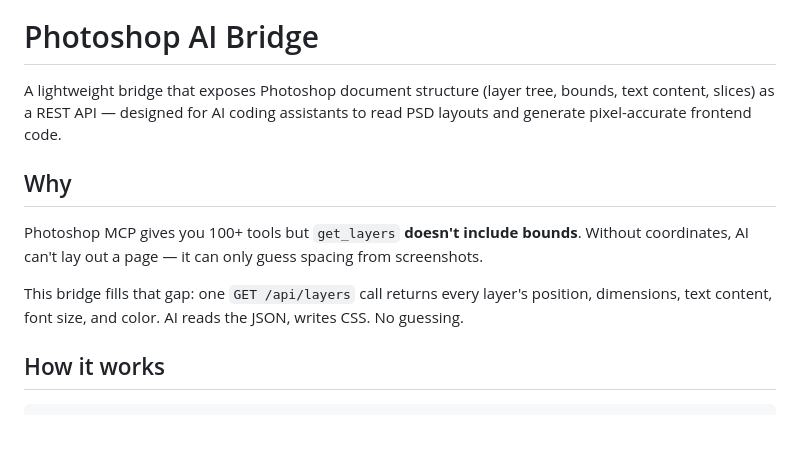
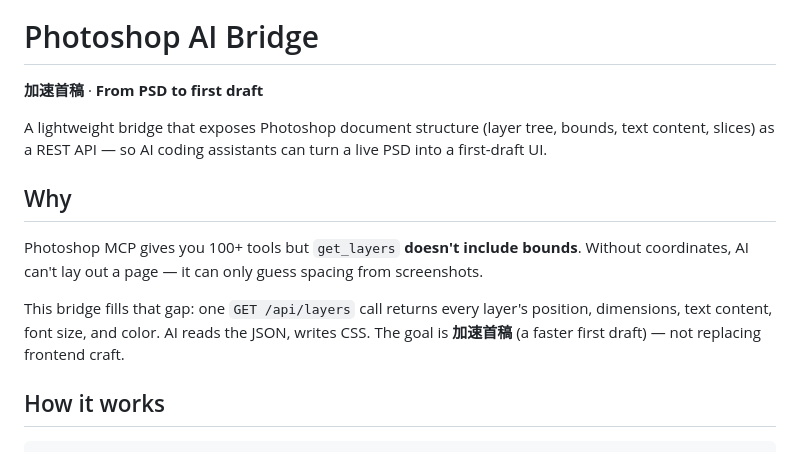
Before and after one commit to daaaqi/photoshop-ai-bridge, a Markdown page: README.md, the part around the change. GitHub-like rendering; blank space fills up the shorter version.

Commit message:
docs: tagline 加速首稿 / From PSD to first draft
README subtitle + Why: faster first draft, not replacing FE.

```diff
--- a/README.md
+++ b/README.md
@@ -4,13 +4,15 @@
 
 # Photoshop AI Bridge
 
-A lightweight bridge that exposes Photoshop document structure (layer tree, bounds, text content, slices) as a REST API — designed for AI coding assistants to read PSD layouts and generate pixel-accurate frontend code.
+**加速首稿** · **From PSD to first draft**
+
+A lightweight bridge that exposes Photoshop document structure (layer tree, bounds, text content, slices) as a REST API — so AI coding assistants can turn a live PSD into a first-draft UI.
 
 ## Why
 
 Photoshop MCP gives you 100+ tools but `get_layers` **doesn't include bounds**. Without coordinates, AI can't lay out a page — it can only guess spacing from screenshots.
 
-This bridge fills that gap: one `GET /api/layers` call returns every layer's position, dimensions, text content, font size, and color. AI reads the JSON, writes CSS. No guessing.
+This bridge fills that gap: one `GET /api/layers` call returns every layer's position, dimensions, text content, font size, and color. AI reads the JSON, writes CSS. The goal is **加速首稿** (a faster first draft) — not replacing frontend craft.
 
 ## How it works
 
```
